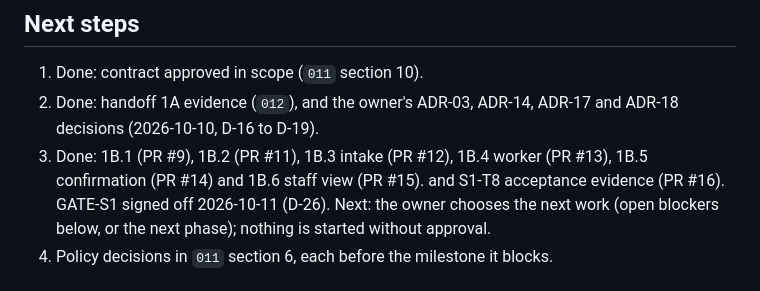
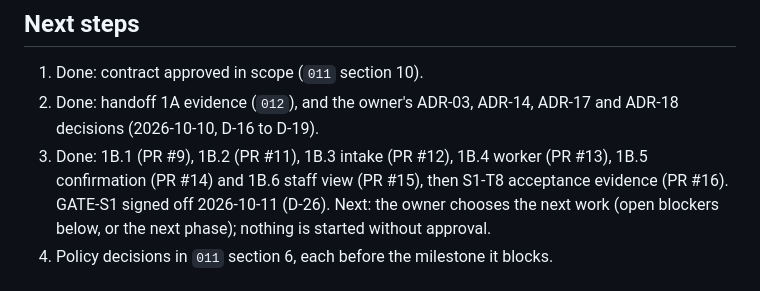
Before and after one commit to intent-solutions-io/catalyst-onboarding-v2, a Markdown page: 000-docs/006-LS-STAT-status.md, the part around the change. Rendered like a GitHub page.

Commit message:
docs(status): fix the joined next-step sentence in 006 after the GATE-S1 record
Two clauses both began with "and" after the S1-T8 line was added; now one sentence.
Verified: docs check clean.

- Jeremy Longshore
intentsolutions.io

```diff
--- a/000-docs/006-LS-STAT-status.md
+++ b/000-docs/006-LS-STAT-status.md
@@ -65,8 +65,7 @@
 2. Done: handoff 1A evidence (`012`), and the owner's ADR-03, ADR-14, ADR-17 and ADR-18 decisions
    (2026-10-10, D-16 to D-19).
 3. Done: 1B.1 (PR #9), 1B.2 (PR #11), 1B.3 intake (PR #12), 1B.4 worker (PR #13), 1B.5 confirmation (PR #14)
-   and 1B.6 staff view (PR #15).
-   and S1-T8 acceptance evidence (PR #16). GATE-S1 signed off 2026-10-11 (D-26).
+   and 1B.6 staff view (PR #15), then S1-T8 acceptance evidence (PR #16). GATE-S1 signed off 2026-10-11 (D-26).
    Next: the owner chooses the next work (open blockers below, or the next phase); nothing is started without approval.
 4. Policy decisions in `011` section 6, each before the milestone it blocks.
 
```
